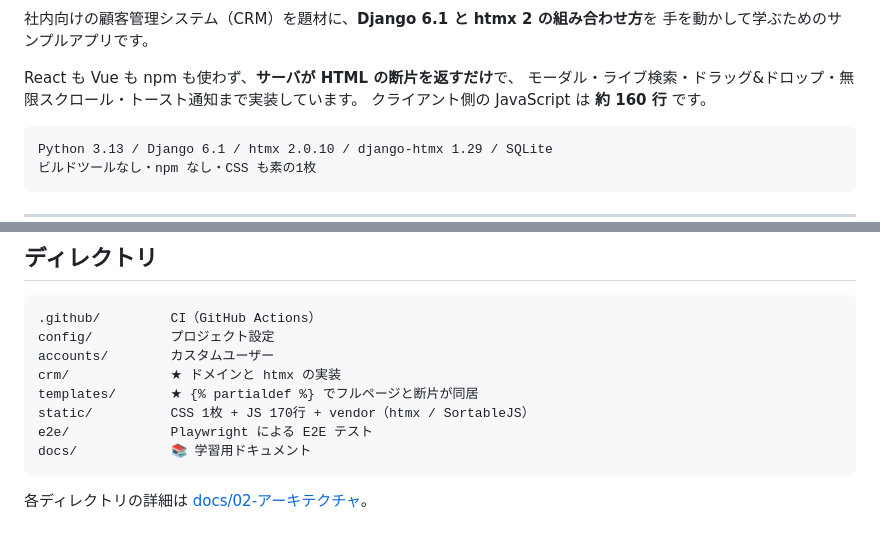
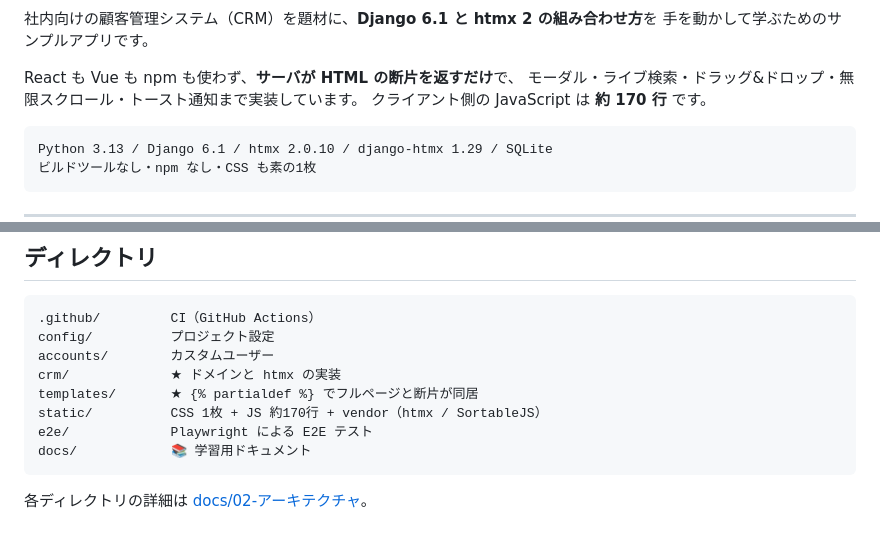
Before and after one commit to kaz-1982/dh-crm, a Markdown page: README.md, 2 parts joined by grey strips. Rendered like a GitHub page.

Commit message:
docs: CI バッジを追加し、app.js の行数記述を実態に合わせる
- README に GitHub Actions のステータスバッジを追加
- app.js の行数記述が「約160行」「170行」と揺れていたのを
  「約170行」に統一（実際は168行）

Co-Authored-By: Claude Opus 5 <noreply@anthropic.com>

````diff
--- a/README.md
+++ b/README.md
@@ -5,7 +7,7 @@
 
 React も Vue も npm も使わず、**サーバが HTML の断片を返すだけ**で、
 モーダル・ライブ検索・ドラッグ&ドロップ・無限スクロール・トースト通知まで実装しています。
-クライアント側の JavaScript は **約 160 行** です。
+クライアント側の JavaScript は **約 170 行** です。
 
 ```
 Python 3.13 / Django 6.1 / htmx 2.0.10 / django-htmx 1.29 / SQLite
@@ -113,7 +115,7 @@ config/          プロジェクト設定
 accounts/        カスタムユーザー
 crm/             ★ ドメインと htmx の実装
 templates/       ★ {% partialdef %} でフルページと断片が同居
-static/          CSS 1枚 + JS 170行 + vendor（htmx / SortableJS）
+static/          CSS 1枚 + JS 約170行 + vendor（htmx / SortableJS）
 e2e/             Playwright による E2E テスト
 docs/            📚 学習用ドキュメント
 ```
````
Also changed, not shown: other parts of README.md (+2 -0 lines), docs/02-architecture.md (+2 -2 lines).
